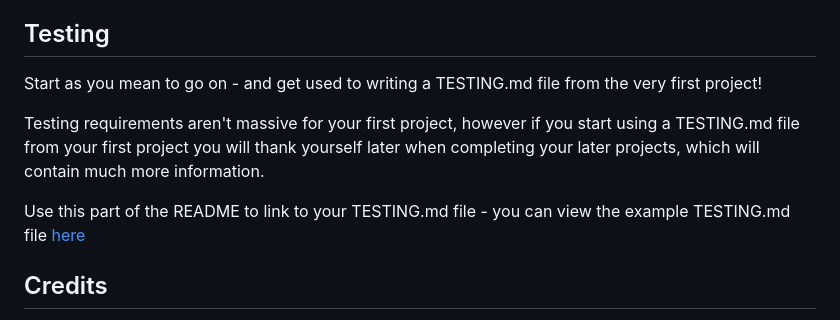
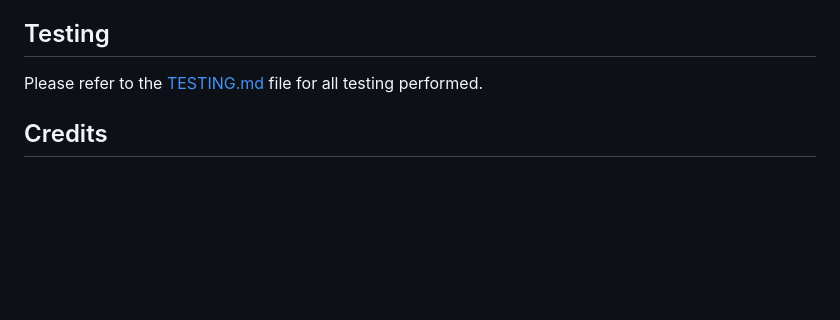
Before and after one commit to nicolemne/warcraft-mogs, a Markdown page: README.md, the part around the change. Rendered like a GitHub page; blank space fills up the shorter version.

Commit message:
Add link to testing.md to readme

```diff
--- a/README.md
+++ b/README.md
@@ -175,11 +175,7 @@ Use git clone + the URL in your terminal, or unpack the ZIP containing the proje
 
 ## Testing
 
-Start as you mean to go on - and get used to writing a TESTING.md file from the very first project!
-
-Testing requirements aren't massive for your first project, however if you start using a TESTING.md file from your first project you will thank yourself later when completing your later projects, which will contain much more information.
-
-Use this part of the README to link to your TESTING.md file - you can view the example TESTING.md file [here](milestone1-testing.md)
+Please refer to the [TESTING.md](TESTING.md) file for all testing performed.
 
 ## Credits
 
```
